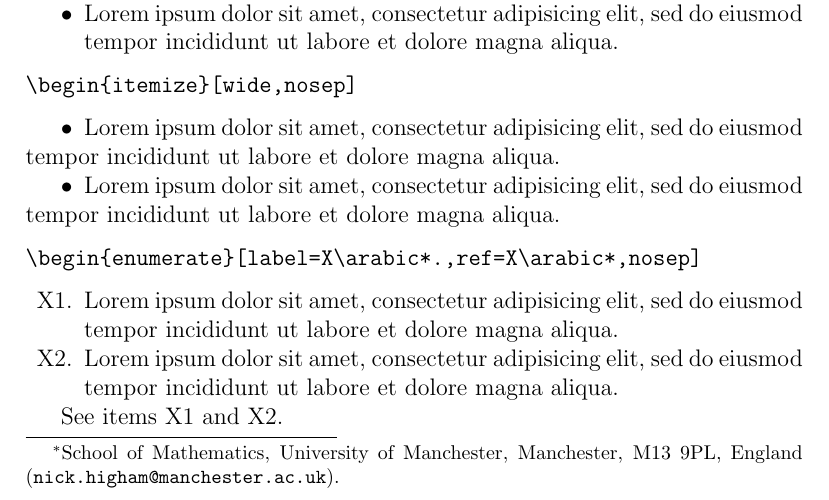
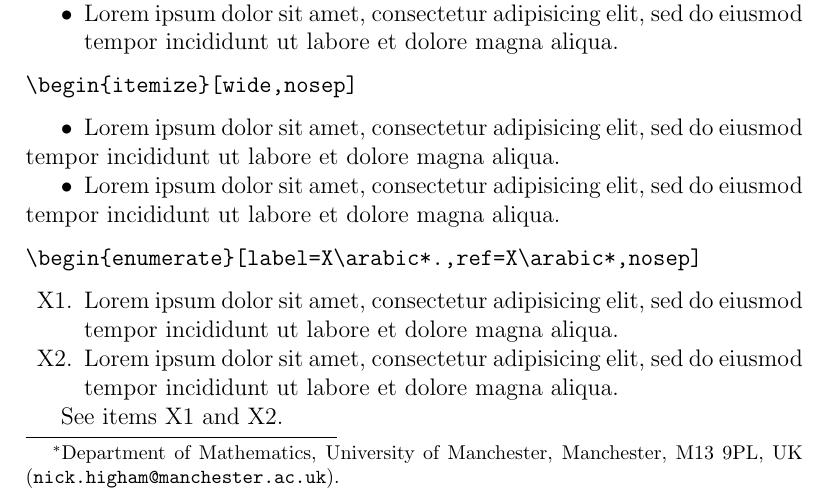
Before and after one commit to higham/enumitem_demo, a LaTeX document (demo_enumitem.tex): part of the page, cut so that both start at the same text. Compiled offline with pdfLaTeX.

Commit message:
Updated address in tex file.

```diff
--- a/demo_enumitem.tex
+++ b/demo_enumitem.tex
@@ -5,9 +5,9 @@
 \title{Demonstration of enumitem Package}
 \author{Nicholas J. Higham%
         \thanks{%
-                School of Mathematics,
+                Department of Mathematics,
                 University of Manchester,
-                Manchester, M13 9PL, England
+                Manchester, M13 9PL, UK
                 (\texttt{nick.higham@manchester.ac.uk}).
                }
 }
```
Also changed, not shown: demo_enumitem.pdf.
